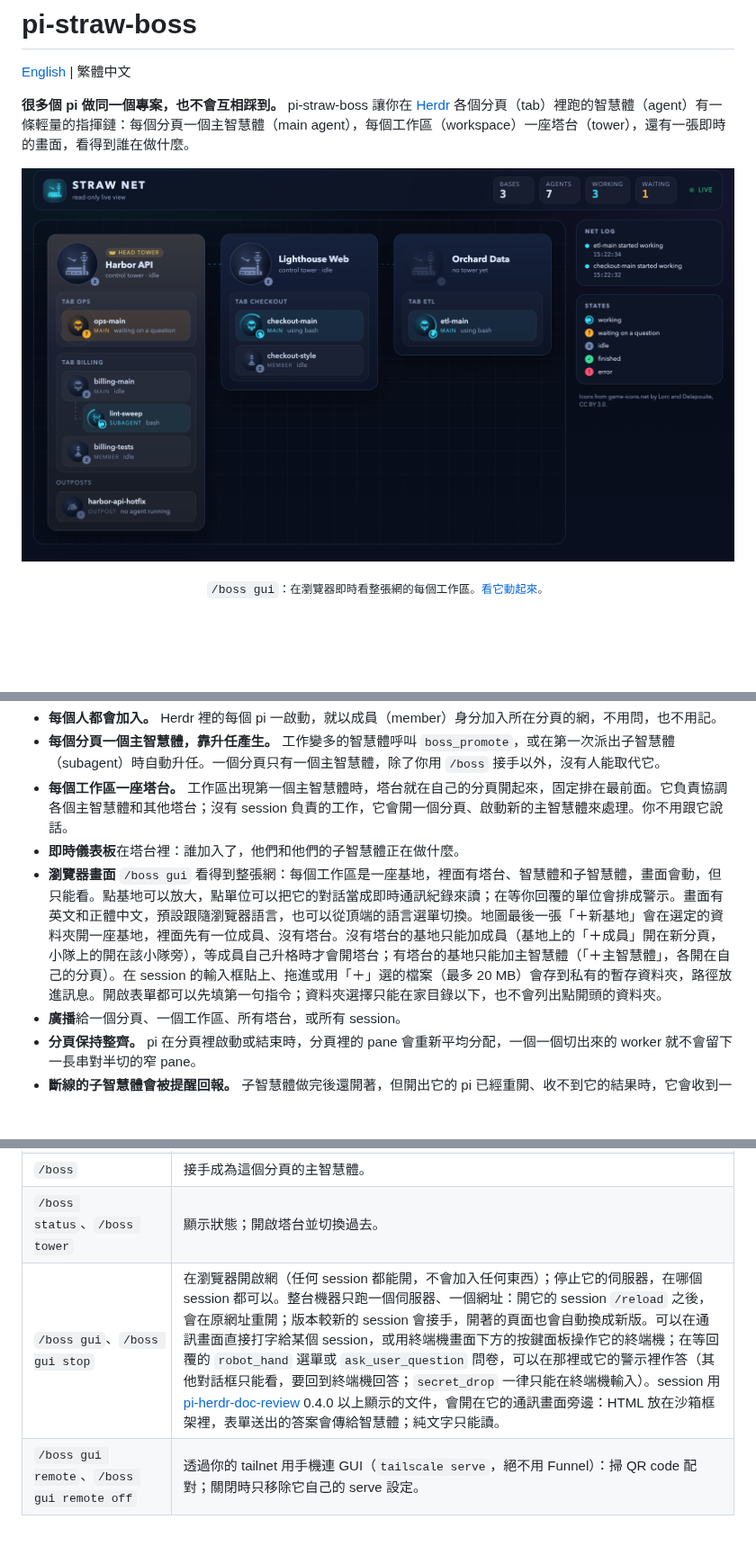
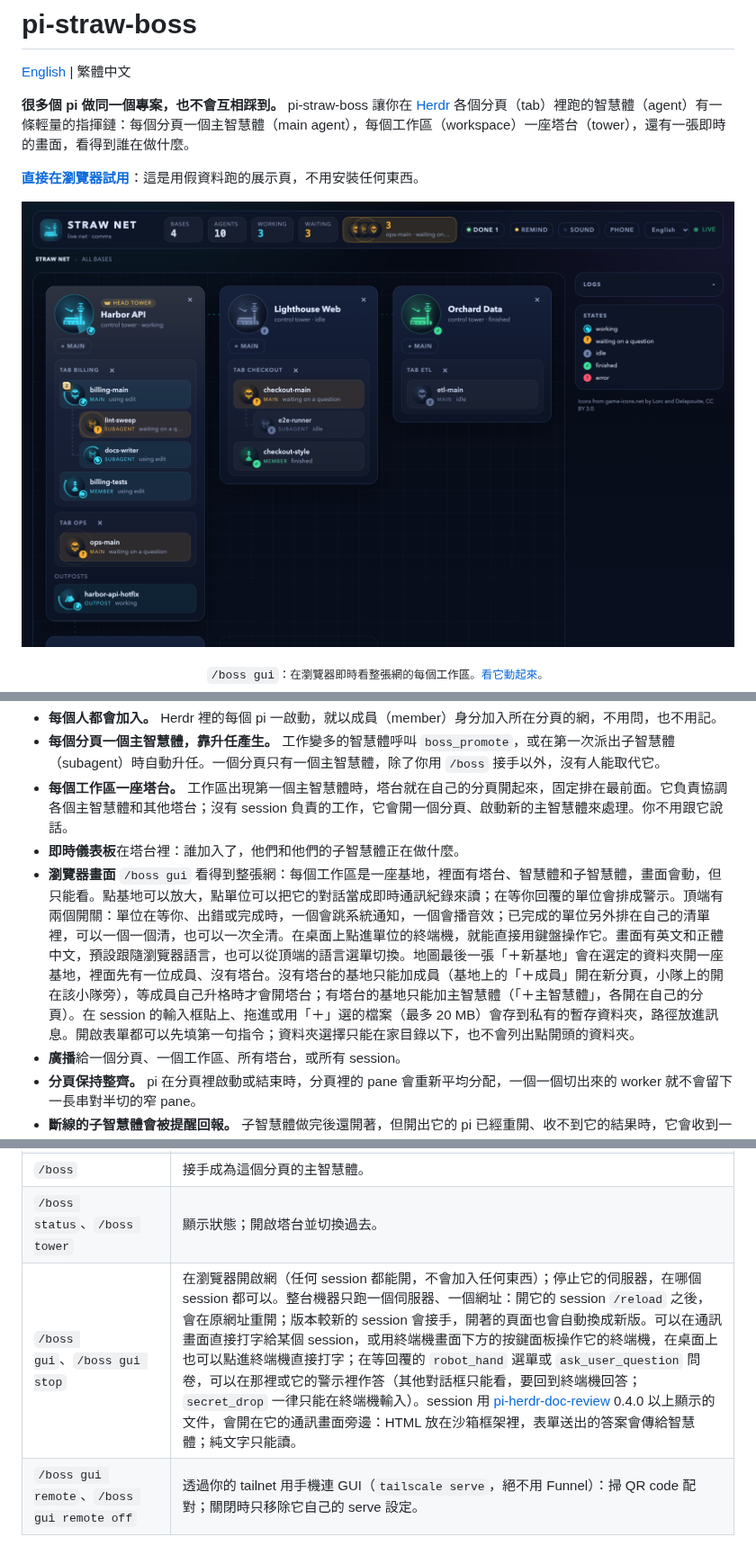
Before and after one commit to wayne930242/pi-straw-boss, a Markdown page: README.zh-TW.md, 3 parts joined by grey strips. Shown at 90% size. Drawn GitHub-style; pictures changed too: docs/straw-net-gui.png; blank space fills up the shorter version.

Commit message:
docs: new screenshots, the live demo link, and the reminders, finished list, and terminal keyboard in the README

```diff
--- a/README.zh-TW.md
+++ b/README.zh-TW.md
@@ -4,6 +4,8 @@
 
 **很多個 pi 做同一個專案，也不會互相踩到。** pi-straw-boss 讓你在 [Herdr](https://herdr.dev) 各個分頁（tab）裡跑的智慧體（agent）有一條輕量的指揮鏈：每個分頁一個主智慧體（main agent），每個工作區（workspace）一座塔台（tower），還有一張即時的畫面，看得到誰在做什麼。
 
-![瀏覽器裡的稻草網：三個工作區，各有塔台、智慧體、一個子智慧體和一個前哨，狀態即時更新](docs/straw-net-gui.png)
+**[直接在瀏覽器試用](https://wayne930242.github.io/pi-straw-boss/)**：這是用假資料跑的展示頁，不用安裝任何東西。
+
+![瀏覽器裡的稻草網：各座基地的塔台、智慧體、子智慧體和前哨，狀態即時更新，頂端有警示和已完成的單位](docs/straw-net-gui.png)
 
 <p align="center"><sub><code>/boss gui</code>：在瀏覽器即時看整張網的每個工作區。<a href="docs/straw-net-gui.gif">看它動起來</a>。</sub></p>
@@ -18,7 +30,7 @@
 - **每個分頁一個主智慧體，靠升任產生。** 工作變多的智慧體呼叫 `boss_promote`，或在第一次派出子智慧體（subagent）時自動升任。一個分頁只有一個主智慧體，除了你用 `/boss` 接手以外，沒有人能取代它。
 - **每個工作區一座塔台。** 工作區出現第一個主智慧體時，塔台就在自己的分頁開起來，固定排在最前面。它負責協調各個主智慧體和其他塔台；沒有 session 負責的工作，它會開一個分頁、啟動新的主智慧體來處理。你不用跟它說話。
 - **即時儀表板**在塔台裡：誰加入了，他們和他們的子智慧體正在做什麼。
-- **瀏覽器畫面** `/boss gui` 看得到整張網：每個工作區是一座基地，裡面有塔台、智慧體和子智慧體，畫面會動，但只能看。點基地可以放大，點單位可以把它的對話當成即時通訊紀錄來讀；在等你回覆的單位會排成警示。畫面有英文和正體中文，預設跟隨瀏覽器語言，也可以從頂端的語言選單切換。地圖最後一張「＋新基地」會在選定的資料夾開一座基地，裡面先有一位成員、沒有塔台。沒有塔台的基地只能加成員（基地上的「＋成員」開在新分頁，小隊上的開在該小隊旁），等成員自己升格時才會開塔台；有塔台的基地只能加主智慧體（「＋主智慧體」，各開在自己的分頁）。在 session 的輸入框貼上、拖進或用「＋」選的檔案（最多 20 MB）會存到私有的暫存資料夾，路徑放進訊息。開啟表單都可以先填第一句指令；資料夾選擇只能在家目錄以下，也不會列出點開頭的資料夾。
+- **瀏覽器畫面** `/boss gui` 看得到整張網：每個工作區是一座基地，裡面有塔台、智慧體和子智慧體，畫面會動，但只能看。點基地可以放大，點單位可以把它的對話當成即時通訊紀錄來讀；在等你回覆的單位會排成警示。頂端有兩個開關：單位在等你、出錯或完成時，一個會跳系統通知，一個會播音效；已完成的單位另外排在自己的清單裡，可以一個一個清，也可以一次全清。在桌面上點進單位的終端機，就能直接用鍵盤操作它。畫面有英文和正體中文，預設跟隨瀏覽器語言，也可以從頂端的語言選單切換。地圖最後一張「＋新基地」會在選定的資料夾開一座基地，裡面先有一位成員、沒有塔台。沒有塔台的基地只能加成員（基地上的「＋成員」開在新分頁，小隊上的開在該小隊旁），等成員自己升格時才會開塔台；有塔台的基地只能加主智慧體（「＋主智慧體」，各開在自己的分頁）。在 session 的輸入框貼上、拖進或用「＋」選的檔案（最多 20 MB）會存到私有的暫存資料夾，路徑放進訊息。開啟表單都可以先填第一句指令；資料夾選擇只能在家目錄以下，也不會列出點開頭的資料夾。
 - **廣播**給一個分頁、一個工作區、所有塔台，或所有 session。
 - **分頁保持整齊。** pi 在分頁裡啟動或結束時，分頁裡的 pane 會重新平均分配，一個一個切出來的 worker 就不會留下一長串對半切的窄 pane。
 - **斷線的子智慧體會被提醒回報。** 子智慧體做完後還開著，但開出它的 pi 已經重開、收不到它的結果時，它會收到一則 intercom，請它把最終報告送回去，只會送一次（[運作方式](docs/how-it-works.md#orphaned-subagents)）。
@@ -70,7 +82,7 @@ pi install npm:pi-straw-boss
 | `boss_rename` | 用一個短語替這個 session 命名，說明它現在在做什麼；net、GUI，以及裝了 pi-auto-tab-name 時的分頁名稱都會跟著顯示。主智慧體換工作時會呼叫它。 |
 | `/boss` | 接手成為這個分頁的主智慧體。 |
 | `/boss status`、`/boss tower` | 顯示狀態；開啟塔台並切換過去。 |
-| `/boss gui`、`/boss gui stop` | 在瀏覽器開啟網（任何 session 都能開，不會加入任何東西）；停止它的伺服器，在哪個 session 都可以。整台機器只跑一個伺服器、一個網址：開它的 session `/reload` 之後，會在原網址重開；版本較新的 session 會接手，開著的頁面也會自動換成新版。可以在通訊畫面直接打字給某個 session，或用終端機畫面下方的按鍵面板操作它的終端機；在等回覆的 `robot_hand` 選單或 `ask_user_question` 問卷，可以在那裡或它的警示裡作答（其他對話框只能看，要回到終端機回答；`secret_drop` 一律只能在終端機輸入）。session 用 [pi-herdr-doc-review](https://www.npmjs.com/package/pi-herdr-doc-review) 0.4.0 以上顯示的文件，會開在它的通訊畫面旁邊：HTML 放在沙箱框架裡，表單送出的答案會傳給智慧體；純文字只能讀。 |
+| `/boss gui`、`/boss gui stop` | 在瀏覽器開啟網（任何 session 都能開，不會加入任何東西）；停止它的伺服器，在哪個 session 都可以。整台機器只跑一個伺服器、一個網址：開它的 session `/reload` 之後，會在原網址重開；版本較新的 session 會接手，開著的頁面也會自動換成新版。可以在通訊畫面直接打字給某個 session，或用終端機畫面下方的按鍵面板操作它的終端機，在桌面上也可以點進終端機直接打字；在等回覆的 `robot_hand` 選單或 `ask_user_question` 問卷，可以在那裡或它的警示裡作答（其他對話框只能看，要回到終端機回答；`secret_drop` 一律只能在終端機輸入）。session 用 [pi-herdr-doc-review](https://www.npmjs.com/package/pi-herdr-doc-review) 0.4.0 以上顯示的文件，會開在它的通訊畫面旁邊：HTML 放在沙箱框架裡，表單送出的答案會傳給智慧體；純文字只能讀。 |
 | `/boss gui remote`、`/boss gui remote off` | 透過你的 tailnet 用手機連 GUI（`tailscale serve`，絕不用 Funnel）：掃 QR code 配對；關閉時只移除它自己的 serve 設定。 |
 
 子智慧體，以及在 Herdr worktree 工作區裡的 session，都不會加入網，由開出它們的 session 代表它們。不在 Herdr 裡時，這個擴充套件什麼都不做。
```
Also changed, not shown: other parts of README.zh-TW.md (+10 -0 lines), README.md (+15 -3 lines), docs/gui-comms.png (added), docs/gui-phone-comms.png (added), docs/gui-phone-map.png (added), 2 other files.
